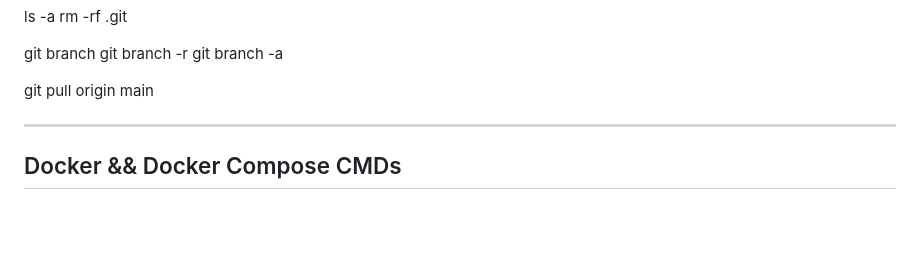
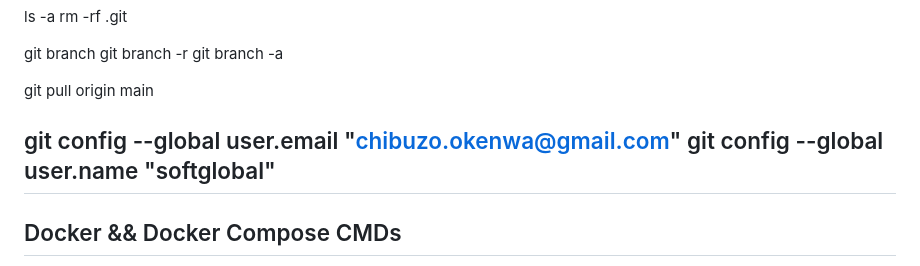
Before and after one commit to syntaxland/django-plus, a Markdown page: CMDs-Readme.md, the part around the change printed below. GitHub-like rendering; blank space fills up the shorter version.

```diff
--- a/CMDs-Readme.md
+++ b/CMDs-Readme.md
@@ -236,7 +239,10 @@ git add .
 git commit -m "new update"
 git push origin main
 
+
 -->
+git config --global user.email "chibuzo.okenwa@gmail.com"
+git config --global user.name "softglobal"
 ---------------------------------------------------------------------------------------------------
 ## Docker && Docker Compose CMDs
 docker -v
```
Also changed, not shown: other parts of CMDs-Readme.md (+3 -0 lines).
